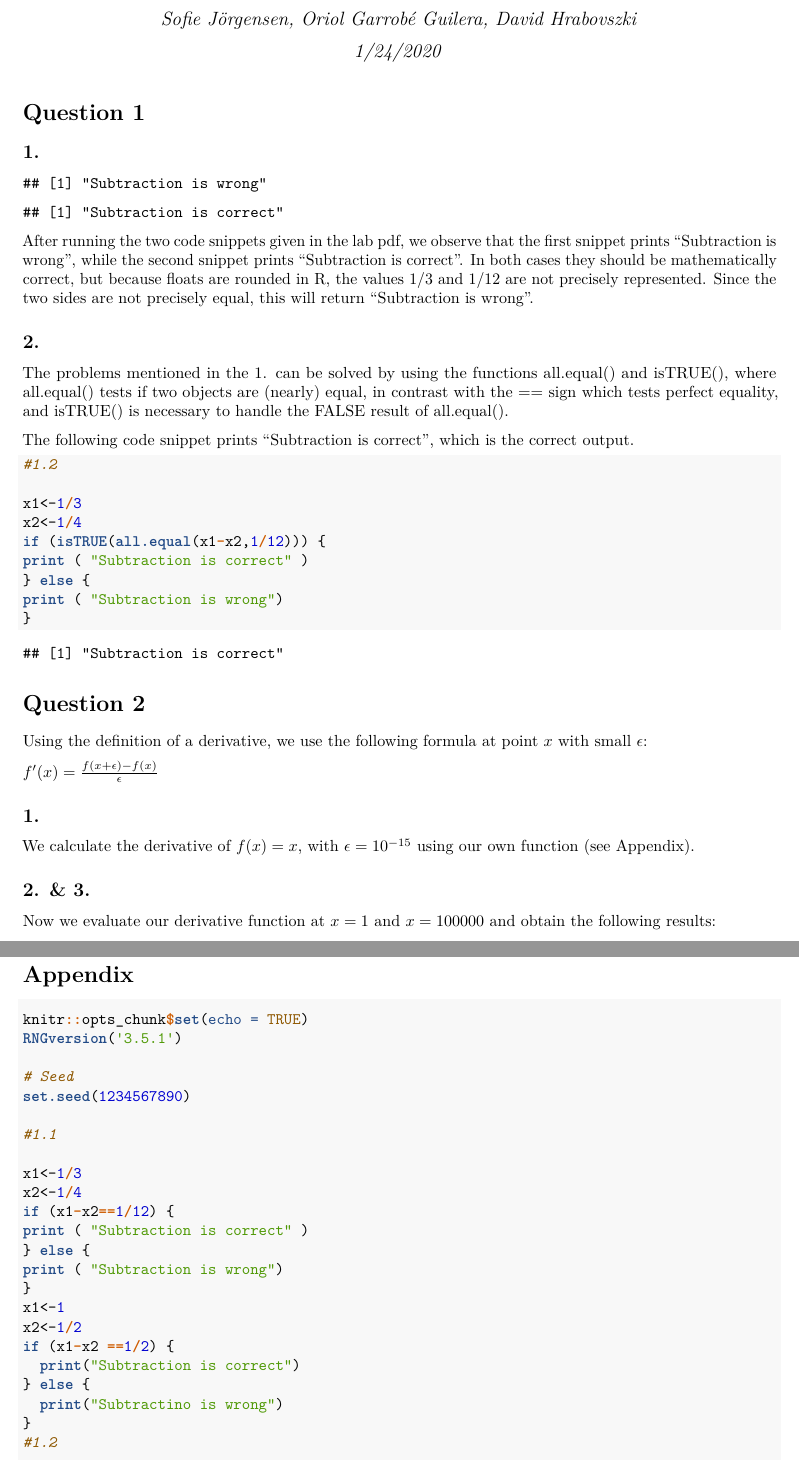
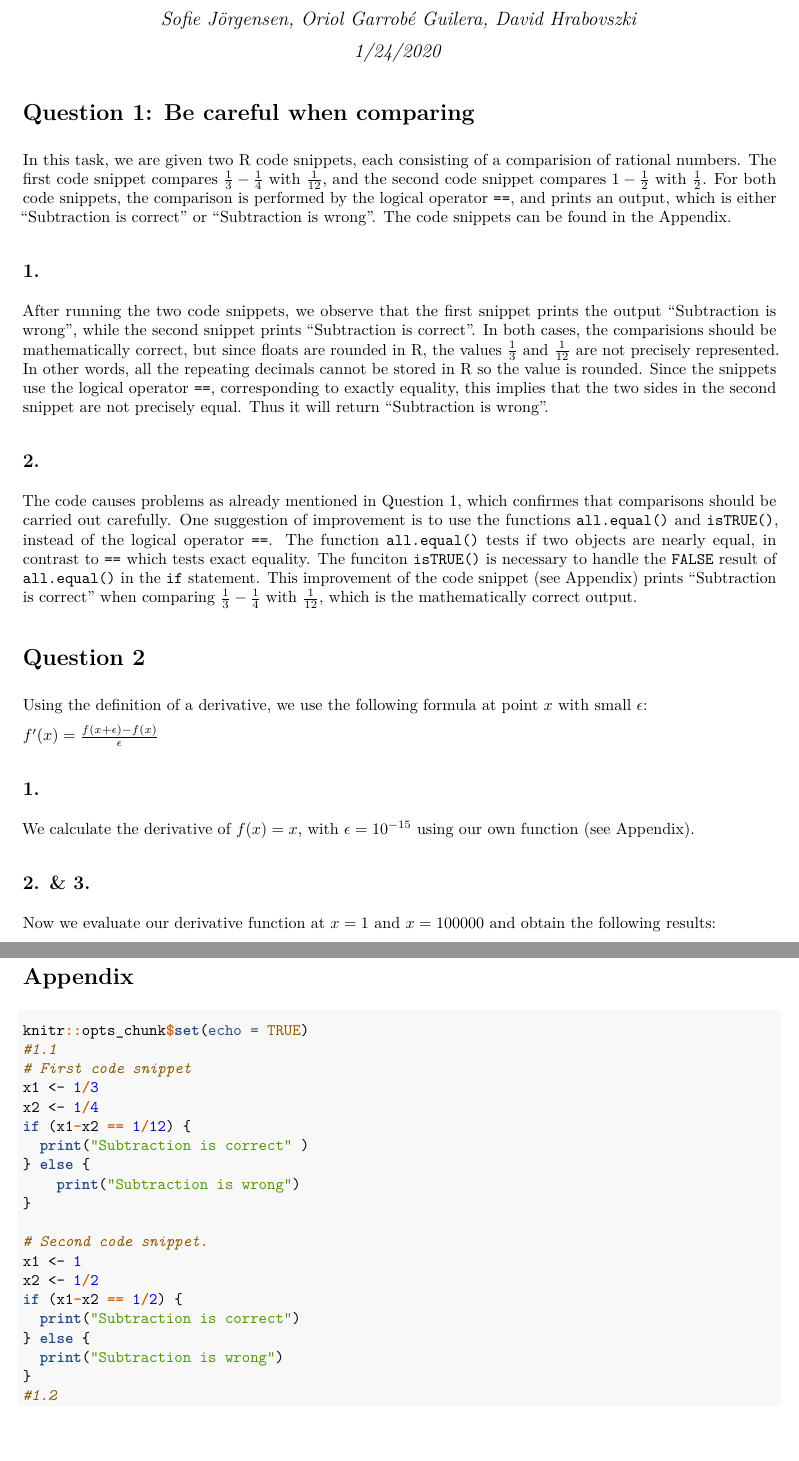
Before and after one commit to hradave/Computational-Statistics, an R Markdown document (Lab1_group11.Rmd): two parts of pages 1 and 3 of 4, joined at a grey line, cut so that both start at the same text, the shorter picture padded with empty space. The pictures show the output file Lab1_group11.pdf that the author committed with the source.

Commit message:
Question 1 updated

````diff
--- a/Lab1_group11.Rmd
+++ b/Lab1_group11.Rmd
@@ -9,55 +9,51 @@ output: pdf_document
 knitr::opts_chunk$set(echo = TRUE)
 ```
 
-# Question 1
+# Question 1: Be careful when comparing
+In this task, we are given two R code snippets, each consisting of a comparision of rational numbers. The first code snippet compares $\frac{1}{3}-\frac{1}{4}$ with $\frac{1}{12}$, and the second code snippet compares $1-\frac{1}{2}$ with $\frac{1}{2}$. For both code snippets, the comparison is performed by the logical operator \texttt{==}, and prints an output, which is either "Subtraction is correct" or "Subtraction is wrong". The code snippets can be found in the Appendix.
 
 ## 1.
 
-```{r echo = FALSE, warning=FALSE}
-RNGversion('3.5.1')
+```{r echo = FALSE, warning=FALSE, include=FALSE}
+#1.1
+# First code snippet
+x1 <- 1/3
+x2 <- 1/4
+if (x1-x2 == 1/12) {
+  print("Subtraction is correct" )
+} else {
+    print("Subtraction is wrong")
+}
 
-# Seed
-set.seed(1234567890)
-
-#1.1
-
-x1<-1/3
-x2<-1/4
-if (x1-x2==1/12) {
-print ( "Subtraction is correct" )
+# Second code snippet.
+x1 <- 1
+x2 <- 1/2
+if (x1-x2 == 1/2) {
+  print("Subtraction is correct")
 } else {
-print ( "Subtraction is wrong")
+  print("Subtraction is wrong")
 }
 ```
 
-```{r echo = FALSE}
-x1<-1
-x2<-1/2
-if (x1-x2 ==1/2) {
-  print("Subtraction is correct")
-} else {
-  print("Subtractino is wrong")
-}
-```
-
-After running the two code snippets given in the lab pdf, we observe that the first snippet prints "Subtraction is wrong", while the second snippet prints "Subtraction is correct". In both cases they should be mathematically correct, but because floats are rounded in R, the values 1/3 and 1/12 are not precisely represented. Since the two sides are not precisely equal, this will return "Subtraction is wrong".
+After running the two code snippets, we observe that the first snippet prints the output "Subtraction is wrong", while the second snippet prints "Subtraction is correct". In both cases, the comparisions should be mathematically correct, but since floats are rounded in R, the values $\frac{1}{3}$ and $\frac{1}{12}$ are not precisely represented. In other words, all the repeating decimals cannot be stored in R so the value is rounded. Since the snippets use the logical operator \texttt{==}, corresponding to exactly equality, this implies that the two sides in the second snippet are not precisely equal. Thus it will return "Subtraction is wrong".
 
 
 
 ## 2.
 
-The problems mentioned in the 1. can be solved by using the functions all.equal() and isTRUE(), where all.equal() tests if two objects are (nearly) equal, in contrast with the == sign which tests perfect equality, and isTRUE() is necessary to handle the FALSE result of all.equal().
+The code causes problems as already mentioned in Question 1, which confirmes that comparisons should be carried out carefully. One suggestion of improvement is to use the functions \texttt{all.equal()} and \texttt{isTRUE()}, instead of the logical operator \texttt{==}. The function \texttt{all.equal()} tests if two objects are nearly equal, in contrast to \texttt{==} which tests exact equality. The funciton \texttt{isTRUE()} is necessary to handle the \texttt{FALSE} result of \texttt{all.equal()} in the \texttt{if} statement. This improvement of the code snippet (see Appendix) prints "Subtraction is correct" when comparing $\frac{1}{3}-\frac{1}{4}$ with $\frac{1}{12}$, which is the mathematically correct output.
 
-The following code snippet prints "Subtraction is correct", which is the correct output.
-```{r}
+
+```{r echo = FALSE, warning=FALSE, include=FALSE}
 #1.2
-
-x1<-1/3
-x2<-1/4
-if (isTRUE(all.equal(x1-x2,1/12))) {
-print ( "Subtraction is correct" )
+# Suggestion of improvement
+# using all.equal() and isTRUE()
+x1 <- 1/3
+x2 <- 1/4
+if (isTRUE(all.equal(x1-x2, 1/12))) {
+  print ("Subtraction is correct" )
 } else {
-print ( "Subtraction is wrong")
+  print ("Subtraction is wrong")
 }
 ```
 
````
Also changed, not shown: lab1_sj.R (+2 -2 lines), Lab1_group11.pdf, Lab1_group11.Rmd (7 more changed lines).
